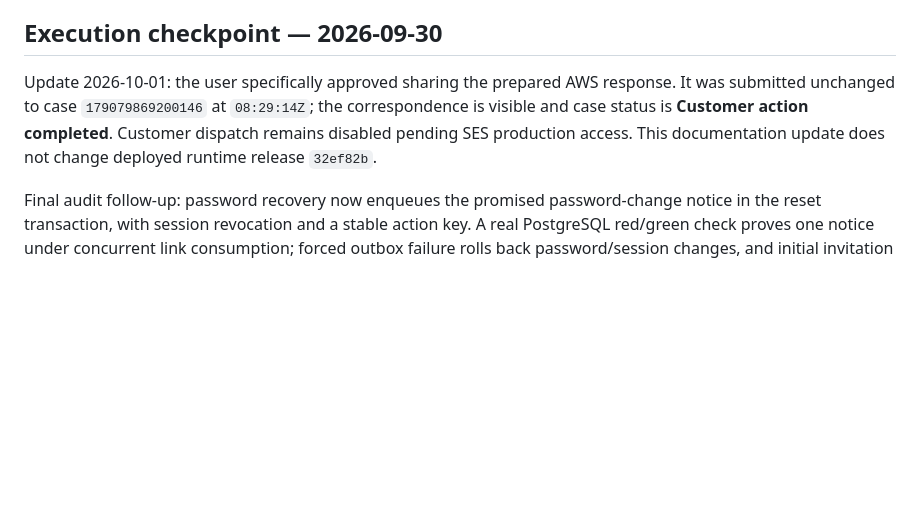
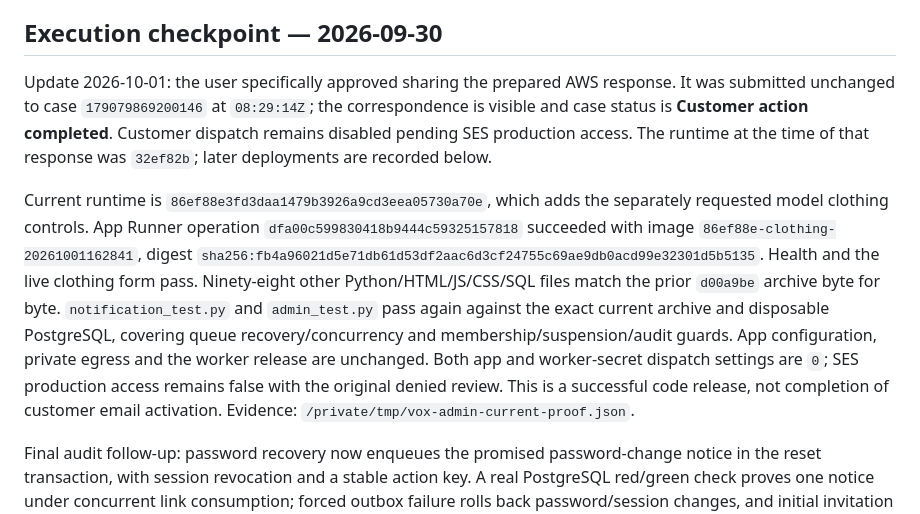
Before and after one commit to rajsuyash/vox-photoshoot, a Markdown page: docs/admin-build-release-plan.md, the part around the change. GitHub-like rendering; blank space fills up the shorter version.

Commit message:
Refresh admin operations for the verified clothing release

```diff
--- a/docs/admin-build-release-plan.md
+++ b/docs/admin-build-release-plan.md
@@ -6,7 +6,9 @@ Input: [preliminary audit and acceptance checklist](admin-audit-plan.md). The or
 
 ## Execution checkpoint — 2026-09-30
 
-Update 2026-10-01: the user specifically approved sharing the prepared AWS response. It was submitted unchanged to case `179079869200146` at `08:29:14Z`; the correspondence is visible and case status is **Customer action completed**. Customer dispatch remains disabled pending SES production access. This documentation update does not change deployed runtime release `32ef82b`.
+Update 2026-10-01: the user specifically approved sharing the prepared AWS response. It was submitted unchanged to case `179079869200146` at `08:29:14Z`; the correspondence is visible and case status is **Customer action completed**. Customer dispatch remains disabled pending SES production access. The runtime at the time of that response was `32ef82b`; later deployments are recorded below.
+
+Current runtime is `86ef88e3fd3daa1479b3926a9cd3eea05730a70e`, which adds the separately requested model clothing controls. App Runner operation `dfa00c599830418b9444c59325157818` succeeded with image `86ef88e-clothing-20261001162841`, digest `sha256:fb4a96021d5e71db61d53df2aac6d3cf24755c69ae9db0acd99e32301d5b5135`. Health and the live clothing form pass. Ninety-eight other Python/HTML/JS/CSS/SQL files match the prior `d00a9be` archive byte for byte. `notification_test.py` and `admin_test.py` pass again against the exact current archive and disposable PostgreSQL, covering queue recovery/concurrency and membership/suspension/audit guards. App configuration, private egress and the worker release are unchanged. Both app and worker-secret dispatch settings are `0`; SES production access remains false with the original denied review. This is a successful code release, not completion of customer email activation. Evidence: `/private/tmp/vox-admin-current-proof.json`.
 
 Final audit follow-up: password recovery now enqueues the promised password-change notice in the reset transaction, with session revocation and a stable action key. A real PostgreSQL red/green check proves one notice under concurrent link consumption; forced outbox failure rolls back password/session changes, and initial invitation setup sends no change notice. Migration 022 runs through the existing coordinated migration runner. Notification regression checks and compilation pass; no type checker or linter is configured.
 
```
Also changed, not shown: docs/admin-operations.md (+1 -1 lines).
